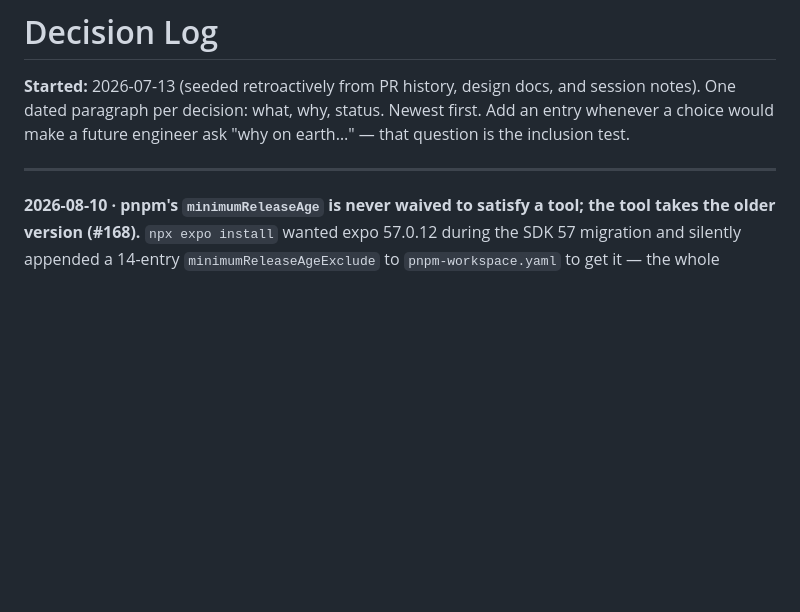
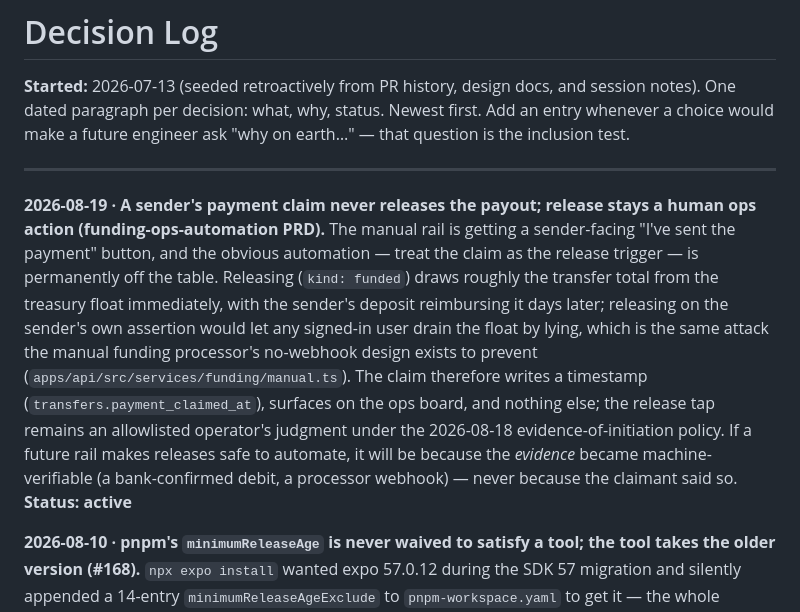
Before and after one commit to PuenteFinancial/PuenteApp, a Markdown page: docs/decisions.md, the part around the change. Rendered like a GitHub page; blank space fills up the shorter version.

```diff
--- a/docs/decisions.md
+++ b/docs/decisions.md
@@ -5,6 +5,20 @@ One dated paragraph per decision: what, why, status. Newest first. Add an entry
 would make a future engineer ask "why on earth…" — that question is the inclusion test.
 
 ---
+
+**2026-08-19 · A sender's payment claim never releases the payout; release stays a human ops
+action (funding-ops-automation PRD).** The manual rail is getting a sender-facing "I've sent the
+payment" button, and the obvious automation — treat the claim as the release trigger — is
+permanently off the table. Releasing (`kind: funded`) draws roughly the transfer total from the
+treasury float immediately, with the sender's deposit reimbursing it days later; releasing on the
+sender's own assertion would let any signed-in user drain the float by lying, which is the same
+attack the manual funding processor's no-webhook design exists to prevent
+(`apps/api/src/services/funding/manual.ts`). The claim therefore writes a timestamp
+(`transfers.payment_claimed_at`), surfaces on the ops board, and nothing else; the release tap
+remains an allowlisted operator's judgment under the 2026-08-18 evidence-of-initiation policy.
+If a future rail makes releases safe to automate, it will be because the *evidence* became
+machine-verifiable (a bank-confirmed debit, a processor webhook) — never because the claimant
+said so. **Status: active**
 
 **2026-08-10 · pnpm's `minimumReleaseAge` is never waived to satisfy a tool; the tool takes the
 older version (#168).** `npx expo install` wanted expo 57.0.12 during the SDK 57 migration and
```
Also changed, not shown: docs/prds/funding-ops-automation.md (added, +333 -0 lines).
